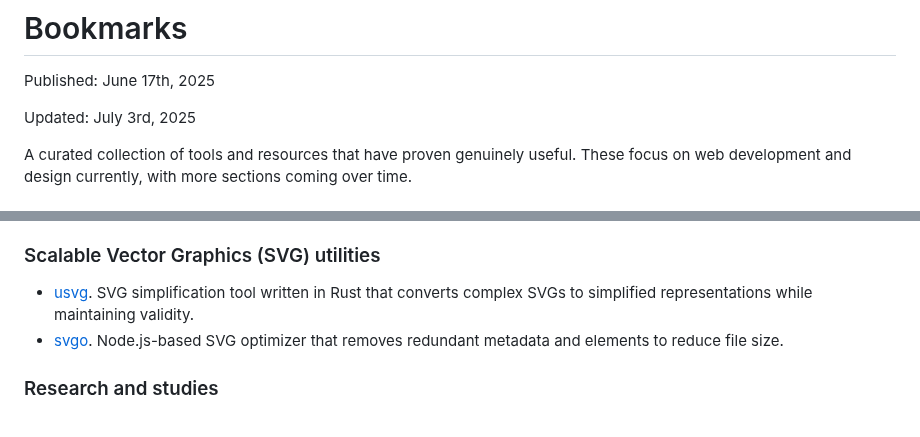
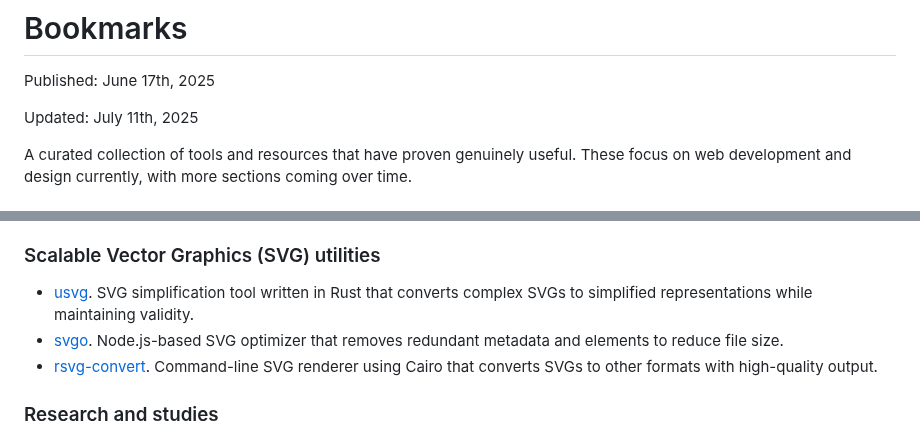
Before and after one commit to maybebyte/anthesis, a Markdown page: bookmarks.md, 2 parts joined by grey strips. GitHub-like rendering.

Commit message:
feat(bookmarks): add rsvg-convert

```diff
--- a/bookmarks.md
+++ b/bookmarks.md
@@ -2,7 +2,7 @@
 
 Published: June 17th, 2025
 
-Updated: July 3rd, 2025
+Updated: July 11th, 2025
 
 A curated collection of tools and resources that have proven genuinely
 useful. These focus on web development and design currently, with more
@@ -97,11 +97,15 @@ sections coming over time.
   Hugo's Go templates.
 
 ### Scalable Vector Graphics (SVG) utilities
+
 - [usvg](https://github.com/linebender/resvg/tree/main/crates/usvg). SVG
   simplification tool written in Rust that converts complex SVGs to
   simplified representations while maintaining validity.
 - [svgo](https://github.com/svg/svgo). Node.js-based SVG optimizer that
   removes redundant metadata and elements to reduce file size.
+- [rsvg-convert](https://github.com/GNOME/librsvg/blob/main/rsvg-convert.rst).
+  Command-line SVG renderer using Cairo that converts SVGs to other
+  formats with high-quality output.
 
 ### Research and studies
 
```
